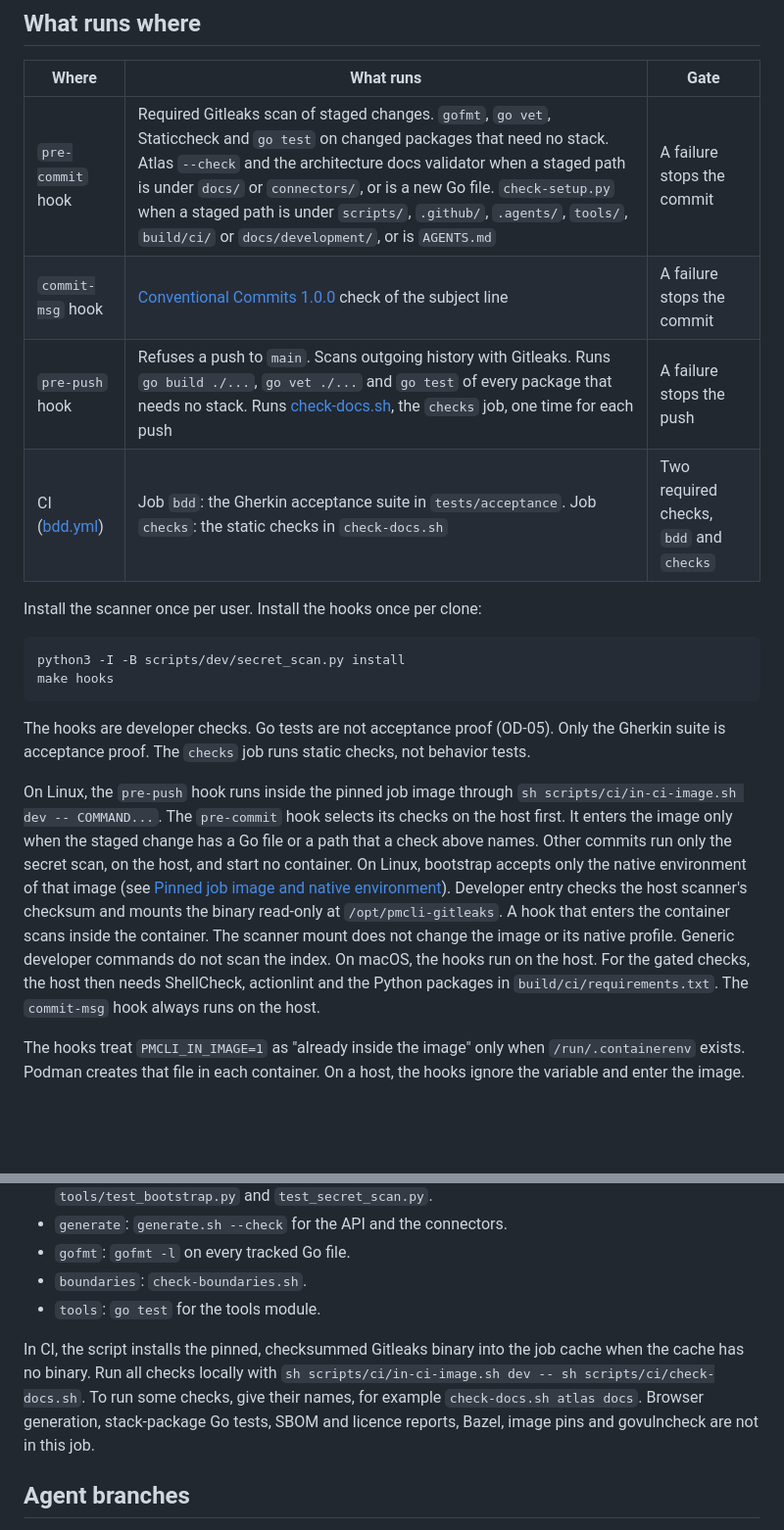
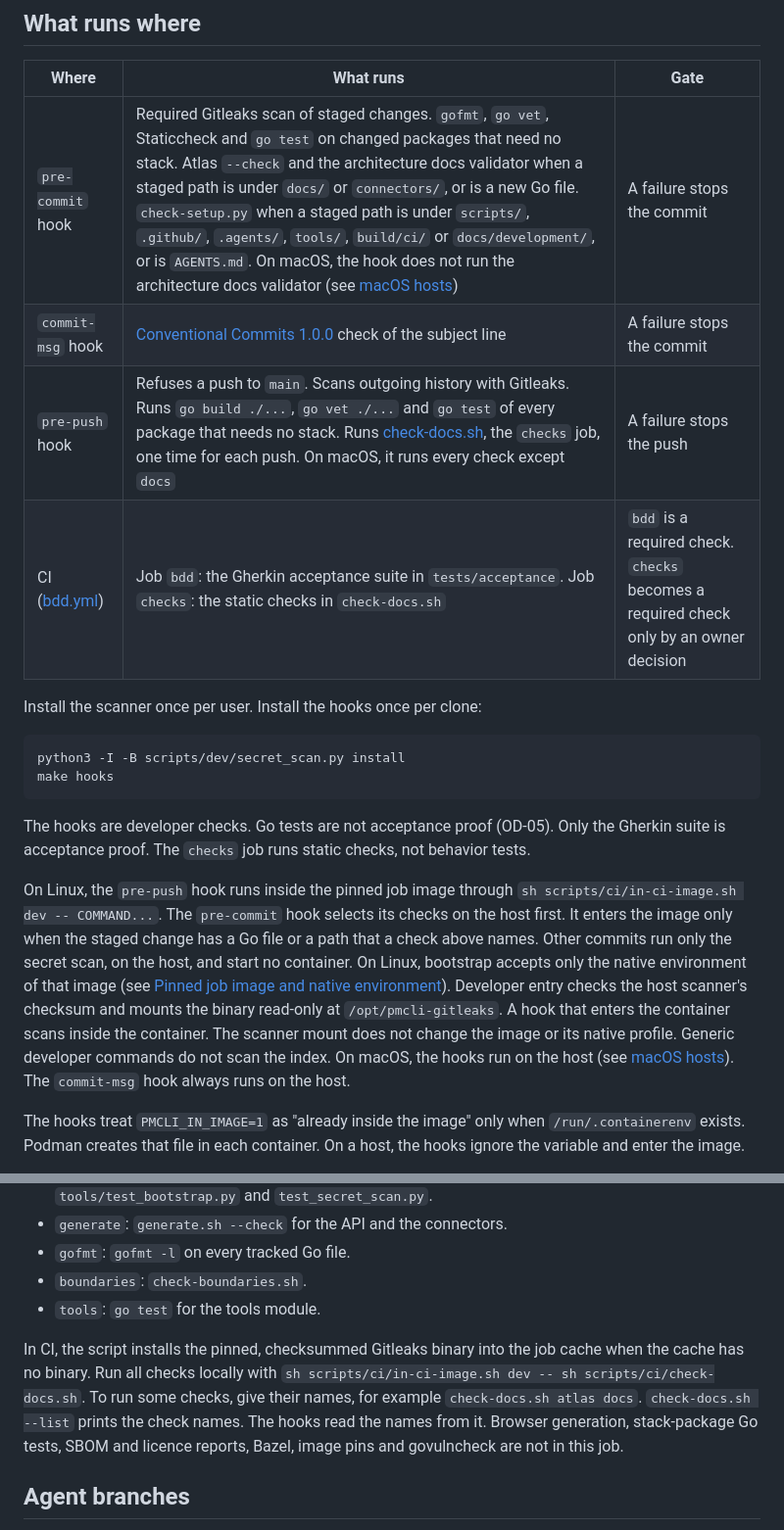
Before and after one commit to polymetrics-ai/pm-cli, a Markdown page: docs/development/ci.md, 2 parts joined by grey strips. Shown at 98% size. GitHub-like rendering; blank space fills up the shorter version.

```diff
--- a/docs/development/ci.md
+++ b/docs/development/ci.md
@@ -4,10 +4,10 @@
 
 | Where | What runs | Gate |
 | --- | --- | --- |
-| `pre-commit` hook | Required Gitleaks scan of staged changes. `gofmt`, `go vet`, Staticcheck and `go test` on changed packages that need no stack. Atlas `--check` and the architecture docs validator when a staged path is under `docs/` or `connectors/`, or is a new Go file. `check-setup.py` when a staged path is under `scripts/`, `.github/`, `.agents/`, `tools/`, `build/ci/` or `docs/development/`, or is `AGENTS.md` | A failure stops the commit |
+| `pre-commit` hook | Required Gitleaks scan of staged changes. `gofmt`, `go vet`, Staticcheck and `go test` on changed packages that need no stack. Atlas `--check` and the architecture docs validator when a staged path is under `docs/` or `connectors/`, or is a new Go file. `check-setup.py` when a staged path is under `scripts/`, `.github/`, `.agents/`, `tools/`, `build/ci/` or `docs/development/`, or is `AGENTS.md`. On macOS, the hook does not run the architecture docs validator (see [macOS hosts](#macos-hosts)) | A failure stops the commit |
 | `commit-msg` hook | [Conventional Commits 1.0.0](https://www.conventionalcommits.org/en/v1.0.0/) check of the subject line | A failure stops the commit |
-| `pre-push` hook | Refuses a push to `main`. Scans outgoing history with Gitleaks. Runs `go build ./...`, `go vet ./...` and `go test` of every package that needs no stack. Runs [check-docs.sh](../../scripts/ci/check-docs.sh), the `checks` job, one time for each push | A failure stops the push |
-| CI ([bdd.yml](../../.github/workflows/bdd.yml)) | Job `bdd`: the Gherkin acceptance suite in `tests/acceptance`. Job `checks`: the static checks in `check-docs.sh` | Two required checks, `bdd` and `checks` |
+| `pre-push` hook | Refuses a push to `main`. Scans outgoing history with Gitleaks. Runs `go build ./...`, `go vet ./...` and `go test` of every package that needs no stack. Runs [check-docs.sh](../../scripts/ci/check-docs.sh), the `checks` job, one time for each push. On macOS, it runs every check except `docs` | A failure stops the push |
+| CI ([bdd.yml](../../.github/workflows/bdd.yml)) | Job `bdd`: the Gherkin acceptance suite in `tests/acceptance`. Job `checks`: the static checks in `check-docs.sh` | `bdd` is a required check. `checks` becomes a required check only by an owner decision |
 
 Install the scanner once per user. Install the hooks once per clone:
 
@@ -18,7 +18,7 @@ make hooks
 
 The hooks are developer checks. Go tests are not acceptance proof (OD-05). Only the Gherkin suite is acceptance proof. The `checks` job runs static checks, not behavior tests.
 
-On Linux, the `pre-push` hook runs inside the pinned job image through `sh scripts/ci/in-ci-image.sh dev -- COMMAND...`. The `pre-commit` hook selects its checks on the host first. It enters the image only when the staged change has a Go file or a path that a check above names. Other commits run only the secret scan, on the host, and start no container. On Linux, bootstrap accepts only the native environment of that image (see [Pinned job image and native environment](#pinned-job-image-and-native-environment)). Developer entry checks the host scanner's checksum and mounts the binary read-only at `/opt/pmcli-gitleaks`. A hook that enters the container scans inside the container. The scanner mount does not change the image or its native profile. Generic developer commands do not scan the index. On macOS, the hooks run on the host. For the gated checks, the host then needs ShellCheck, actionlint and the Python packages in `build/ci/requirements.txt`. The `commit-msg` hook always runs on the host.
+On Linux, the `pre-push` hook runs inside the pinned job image through `sh scripts/ci/in-ci-image.sh dev -- COMMAND...`. The `pre-commit` hook selects its checks on the host first. It enters the image only when the staged change has a Go file or a path that a check above names. Other commits run only the secret scan, on the host, and start no container. On Linux, bootstrap accepts only the native environment of that image (see [Pinned job image and native environment](#pinned-job-image-and-native-environment)). Developer entry checks the host scanner's checksum and mounts the binary read-only at `/opt/pmcli-gitleaks`. A hook that enters the container scans inside the container. The scanner mount does not change the image or its native profile. Generic developer commands do not scan the index. On macOS, the hooks run on the host (see [macOS hosts](#macos-hosts)). The `commit-msg` hook always runs on the host.
 
 The hooks treat `PMCLI_IN_IMAGE=1` as "already inside the image" only when `/run/.containerenv` exists. Podman creates that file in each container. On a host, the hooks ignore the variable and enter the image.
 
@@ -73,7 +86,7 @@ The `checks` job is in the same workflow as `bdd`. It has the same admission con
 - `boundaries`: `check-boundaries.sh`.
 - `tools`: `go test` for the tools module.
 
-In CI, the script installs the pinned, checksummed Gitleaks binary into the job cache when the cache has no binary. Run all checks locally with `sh scripts/ci/in-ci-image.sh dev -- sh scripts/ci/check-docs.sh`. To run some checks, give their names, for example `check-docs.sh atlas docs`. Browser generation, stack-package Go tests, SBOM and licence reports, Bazel, image pins and govulncheck are not in this job.
+In CI, the script installs the pinned, checksummed Gitleaks binary into the job cache when the cache has no binary. Run all checks locally with `sh scripts/ci/in-ci-image.sh dev -- sh scripts/ci/check-docs.sh`. To run some checks, give their names, for example `check-docs.sh atlas docs`. `check-docs.sh --list` prints the check names. The hooks read the names from it. Browser generation, stack-package Go tests, SBOM and licence reports, Bazel, image pins and govulncheck are not in this job.
 
 ## Agent branches
 
```
Also changed, not shown: other parts of docs/development/ci.md (+13 -0 lines).
